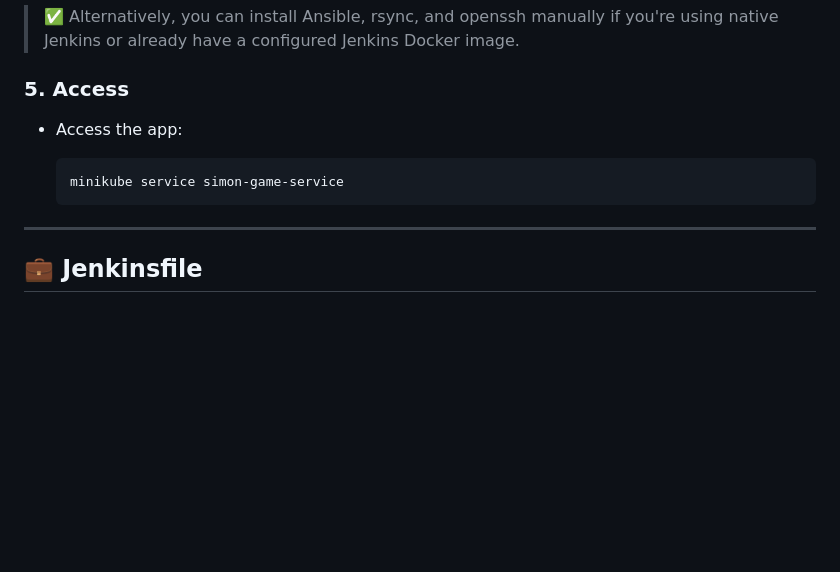
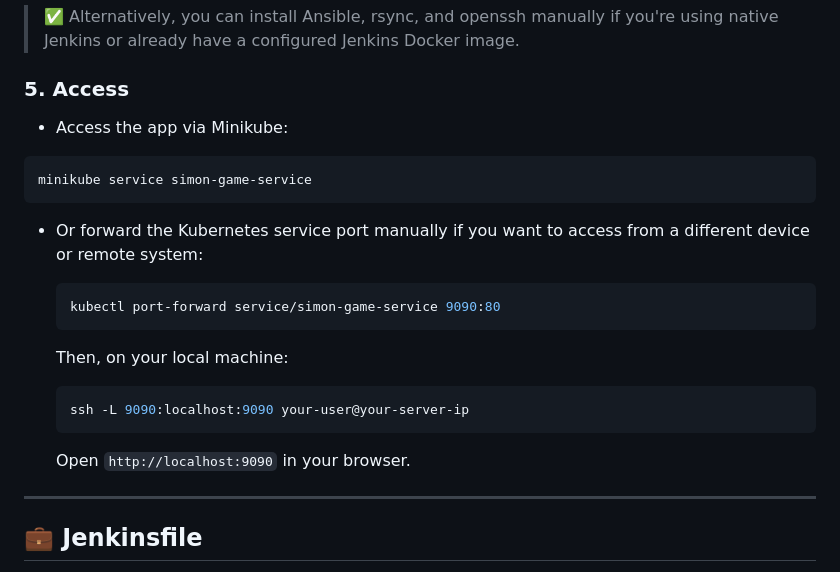
Before and after one commit to DaChe01/Full-DevOps-Workflow, a Markdown page: README.md, the part around the change. Rendered like a GitHub page; blank space fills up the shorter version.

````diff
--- a/README.md
+++ b/README.md
@@ -93,11 +93,25 @@ docker run -p 8080:8080 -v jenkins_home:/var/jenkins_home custom-jenkins
 
 ### 5. Access
 
-* Access the app:
+ * Access the app via Minikube:
 
   ```bash
   minikube service simon-game-service
   ```
+
+* Or forward the Kubernetes service port manually if you want to access from a different device or remote system:
+
+  ```bash
+  kubectl port-forward service/simon-game-service 9090:80
+  ```
+
+  Then, on your local machine:
+
+  ```bash
+  ssh -L 9090:localhost:9090 your-user@your-server-ip
+  ```
+
+  Open `http://localhost:9090` in your browser.
 
 ---
 
````
